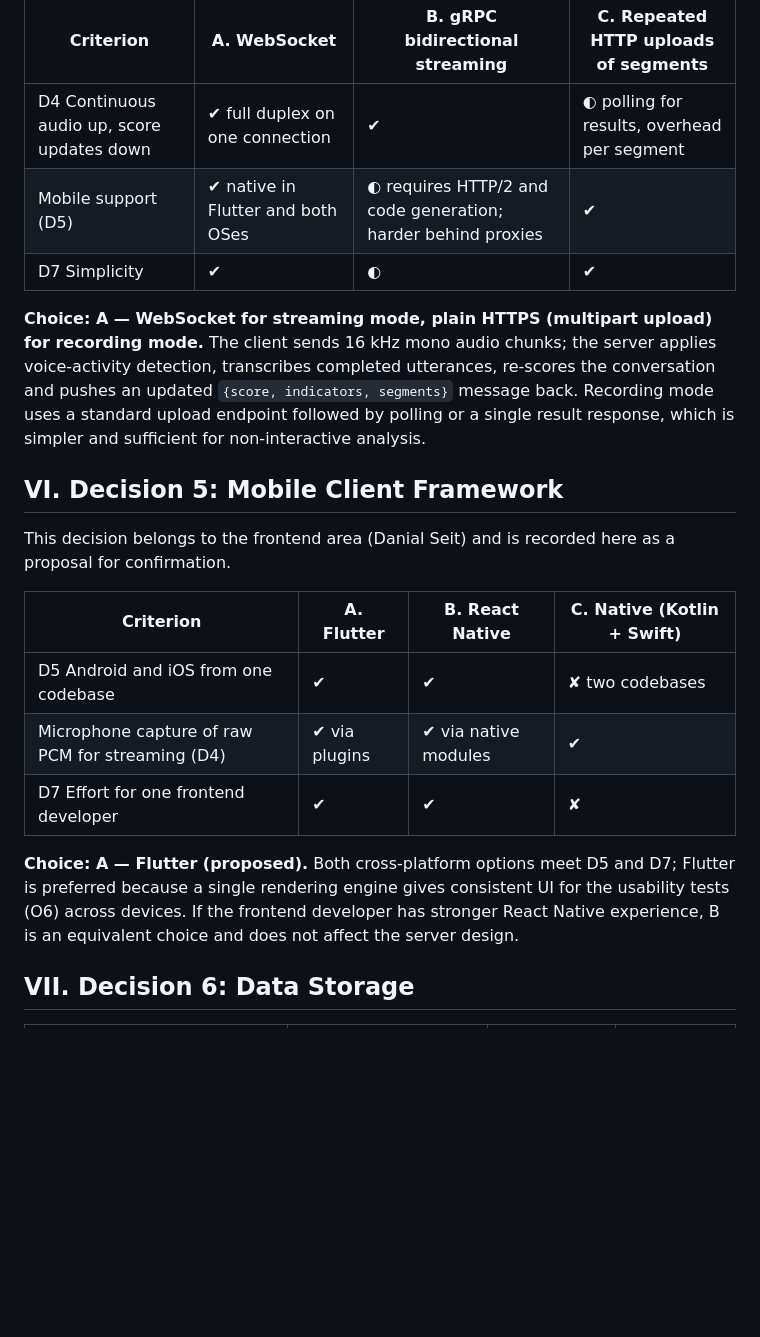
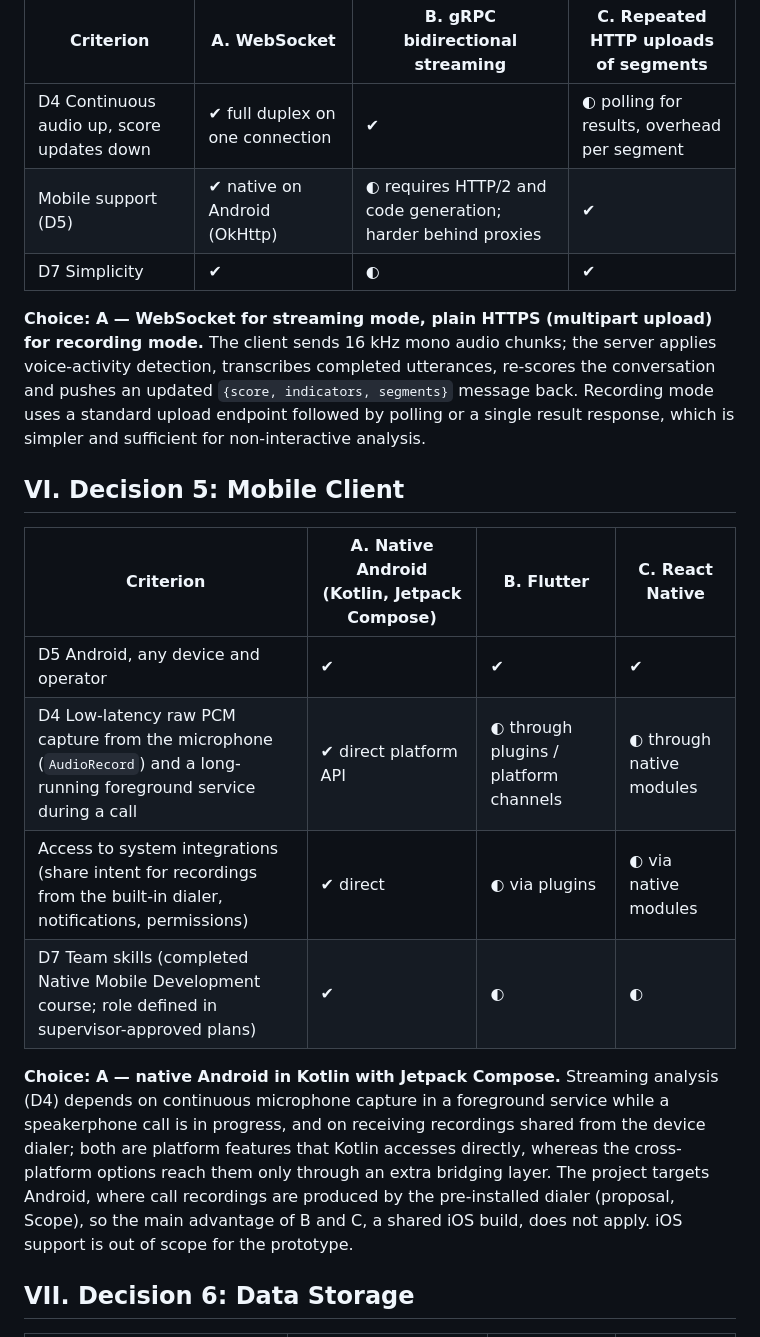
Before and after one commit to NikAlexan/veritalk, a Markdown page: docs/05-technology-comparison.md, the part around one of its changes. Rendered like a GitHub page; blank space fills up the shorter version.

```diff
--- a/docs/05-technology-comparison.md
+++ b/docs/05-technology-comparison.md
@@ -62,22 +62,21 @@ Each alternative is rated against the relevant drivers: ✔ meets, ◐ partially
 | Criterion | A. WebSocket | B. gRPC bidirectional streaming | C. Repeated HTTP uploads of segments |
 | --- | --- | --- | --- |
 | D4 Continuous audio up, score updates down | ✔ full duplex on one connection | ✔ | ◐ polling for results, overhead per segment |
-| Mobile support (D5) | ✔ native in Flutter and both OSes | ◐ requires HTTP/2 and code generation; harder behind proxies | ✔ |
+| Mobile support (D5) | ✔ native on Android (OkHttp) | ◐ requires HTTP/2 and code generation; harder behind proxies | ✔ |
 | D7 Simplicity | ✔ | ◐ | ✔ |
 
 **Choice: A — WebSocket for streaming mode, plain HTTPS (multipart upload) for recording mode.** The client sends 16 kHz mono audio chunks; the server applies voice-activity detection, transcribes completed utterances, re-scores the conversation and pushes an updated `{score, indicators, segments}` message back. Recording mode uses a standard upload endpoint followed by polling or a single result response, which is simpler and sufficient for non-interactive analysis.
 
-## VI. Decision 5: Mobile Client Framework
+## VI. Decision 5: Mobile Client
 
-This decision belongs to the frontend area (Danial Seit) and is recorded here as a proposal for confirmation.
+| Criterion | A. Native Android (Kotlin, Jetpack Compose) | B. Flutter | C. React Native |
+| --- | --- | --- | --- |
+| D5 Android, any device and operator | ✔ | ✔ | ✔ |
+| D4 Low-latency raw PCM capture from the microphone (`AudioRecord`) and a long-running foreground service during a call | ✔ direct platform API | ◐ through plugins / platform channels | ◐ through native modules |
+| Access to system integrations (share intent for recordings from the built-in dialer, notifications, permissions) | ✔ direct | ◐ via plugins | ◐ via native modules |
+| D7 Team skills (completed Native Mobile Development course; role defined in supervisor-approved plans) | ✔ | ◐ | ◐ |
 
-| Criterion | A. Flutter | B. React Native | C. Native (Kotlin + Swift) |
-| --- | --- | --- | --- |
-| D5 Android and iOS from one codebase | ✔ | ✔ | ✘ two codebases |
-| Microphone capture of raw PCM for streaming (D4) | ✔ via plugins | ✔ via native modules | ✔ |
-| D7 Effort for one frontend developer | ✔ | ✔ | ✘ |
-
-**Choice: A — Flutter (proposed).** Both cross-platform options meet D5 and D7; Flutter is preferred because a single rendering engine gives consistent UI for the usability tests (O6) across devices. If the frontend developer has stronger React Native experience, B is an equivalent choice and does not affect the server design.
+**Choice: A — native Android in Kotlin with Jetpack Compose.** Streaming analysis (D4) depends on continuous microphone capture in a foreground service while a speakerphone call is in progress, and on receiving recordings shared from the device dialer; both are platform features that Kotlin accesses directly, whereas the cross-platform options reach them only through an extra bridging layer. The project targets Android, where call recordings are produced by the pre-installed dialer (proposal, Scope), so the main advantage of B and C, a shared iOS build, does not apply. iOS support is out of scope for the prototype.
 
 ## VII. Decision 6: Data Storage
 
```
Also changed, not shown: other parts of docs/05-technology-comparison.md (+26 -14 lines), README.md (+5 -4 lines).
